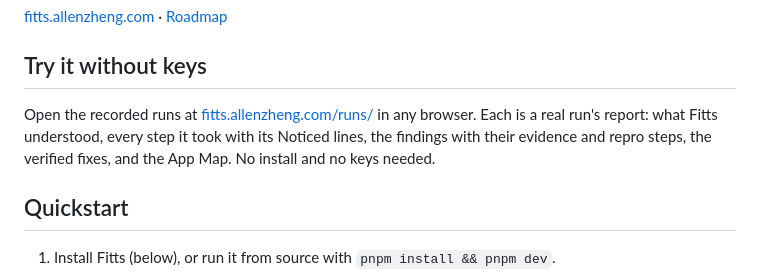
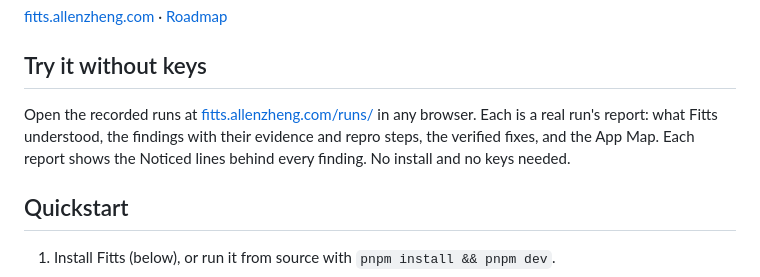
Before and after one commit to AllenZheng-05/fitts, a Markdown page: README.md, the part around the change. Rendered like a GitHub page.

Commit message:
README: the report shows the Noticed lines behind every finding; the release is v0.1.0

```diff
--- a/README.md
+++ b/README.md
@@ -11,9 +11,9 @@ works. Built from scratch during the Meta Global AI Developer Hackathon, Oct 28
 ## Try it without keys
 
 Open the recorded runs at [fitts.allenzheng.com/runs/](https://fitts.allenzheng.com/runs/) in
-any browser. Each is a real run's report: what Fitts understood, every step it took with its
-Noticed lines, the findings with their evidence and repro steps, the verified fixes, and the App
-Map. No install and no keys needed.
+any browser. Each is a real run's report: what Fitts understood, the findings with their
+evidence and repro steps, the verified fixes, and the App Map. Each report shows the Noticed
+lines behind every finding. No install and no keys needed.
 
 ## Quickstart
 
```
Also changed, not shown: docs/NEEDS-ALLEN.md (+2 -2 lines), docs/SPEC-phase2.md (+1 -1 lines).
